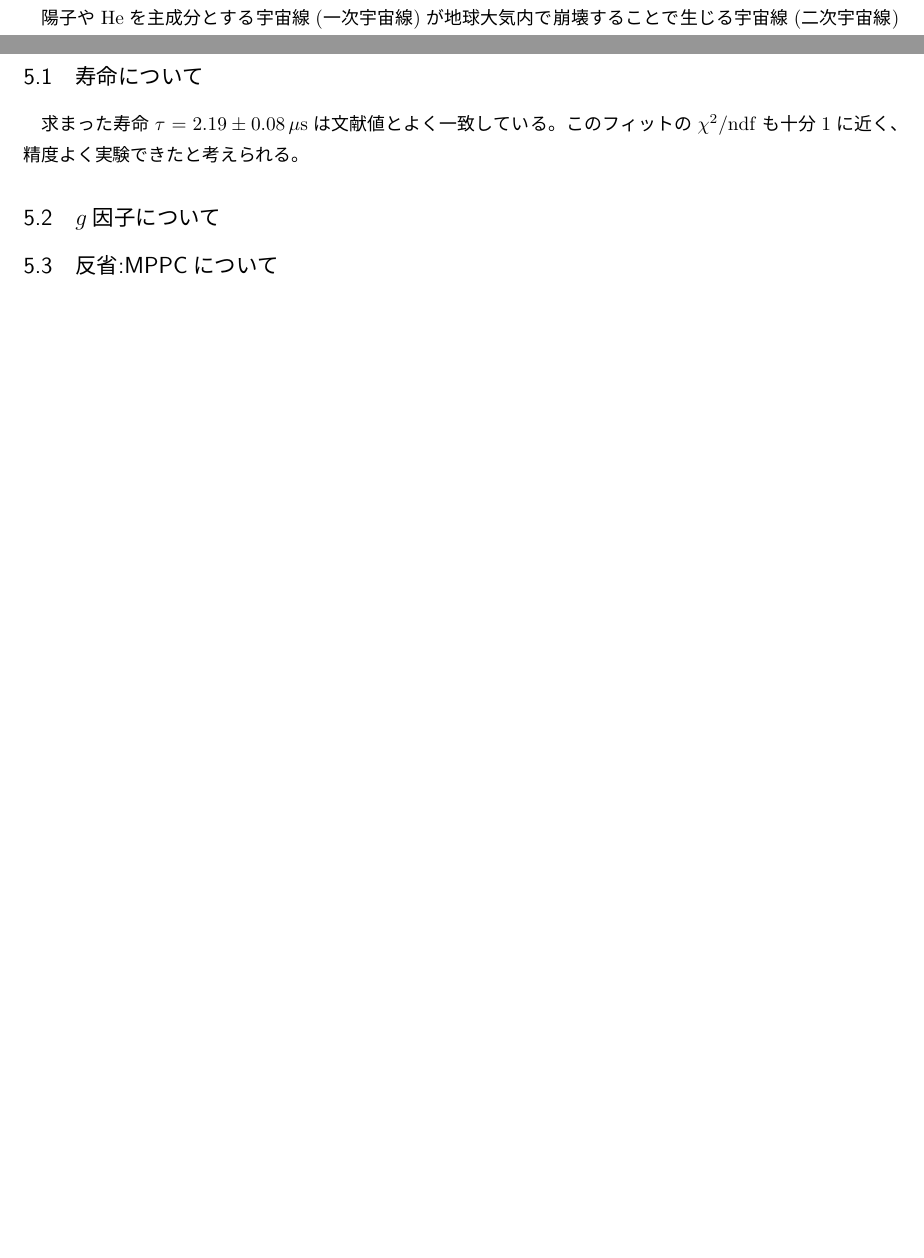
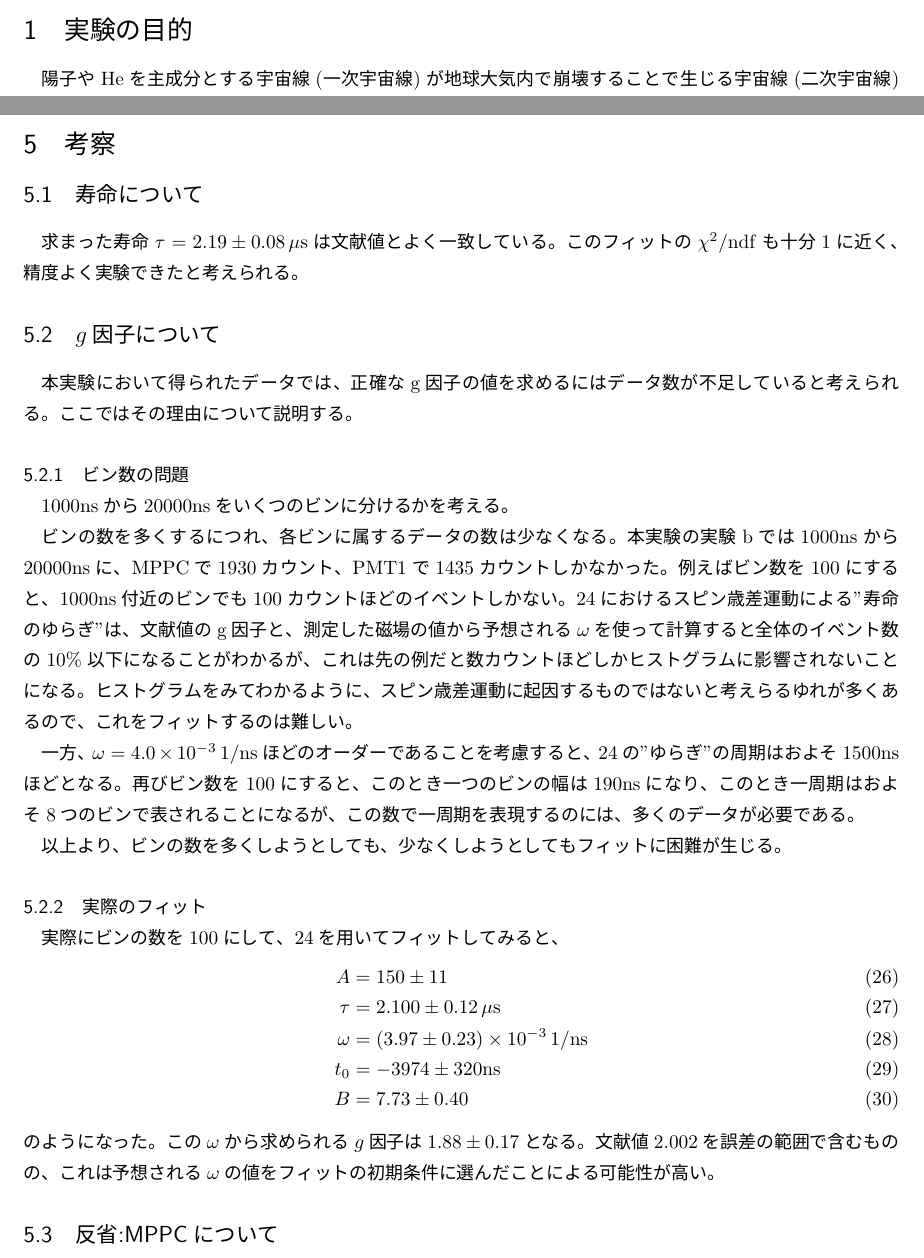
Before and after one commit to ryoichi0803/A1, a LaTeX document (report/report.tex, which reads report/study.tex): two parts of pages 2 and 12 of 13 before the commit and two parts of pages 2 and 12 of 14 after it, joined at a grey line, cut at the place of the change, the shorter picture padded with empty space. The pictures show the PDF file report/report.pdf that the author committed with the source.

Commit message:
いろいろ書いた

```diff
--- a/report/study.tex
+++ b/report/study.tex
@@ -4,8 +4,34 @@
 このフィットの$\chi^2 / \mathrm{ndf}$も十分1に近く、精度よく実験できたと考えられる。
 
 \subsection{$g$因子について}
+本実験において得られたデータでは、正確なg因子の値を求めるにはデータ数が不足していると考えられる。
+ここではその理由について説明する。
+\subsubsection{ビン数の問題}
+1000nsから20000nsをいくつのビンに分けるかを考える。
 
+ビンの数を多くするにつれ、各ビンに属するデータの数は少なくなる。
+本実験の実験bでは1000nsから20000nsに、MPPCで1930カウント、PMT1で1435カウントしかなかった。
+例えばビン数を100にすると、1000ns付近のビンでも100カウントほどのイベントしかない。
+\ref{eq:g-fit}におけるスピン歳差運動による"寿命のゆらぎ"は、文献値のg因子と、測定した磁場の値から予想される$\omega$を使って計算すると全体のイベント数の10\%以下になることがわかるが、これは先の例だと数カウントほどしかヒストグラムに影響されないことになる。
+ヒストグラムをみてわかるように、スピン歳差運動に起因するものではないと考えらるゆれが多くあるので、これをフィットするのは難しい。
 
+一方、$\omega = 4.0 \times 10^{-3}\,\mathrm{1/ns}$ほどのオーダーであることを考慮すると、\ref{eq:g-fit}の"ゆらぎ"の周期はおよそ1500nsほどとなる。
+再びビン数を100にすると、このとき一つのビンの幅は190nsになり、このとき一周期はおよそ8つのビンで表されることになるが、この数で一周期を表現するのには、多くのデータが必要である。
+
+以上より、ビンの数を多くしようとしても、少なくしようとしてもフィットに困難が生じる。
+
+\subsubsection{実際のフィット}
+実際にビンの数を100にして、\ref{eq:g-fit}を用いてフィットしてみると、
+\begin{align}
+  A &= 150 \pm 11 \\
+  \tau &= 2.100 \pm 0.12\,\mathrm{\mu s} \\
+  \omega &= (3.97 \pm 0.23) \times 10^{-3}\,\mathrm{1/ns}\\
+  t_0 &= -3974 \pm 320 \mathrm{ns} \\
+  B &= 7.73 \pm 0.40
+\end{align}
+のようになった。
+この$\omega$から求められる$g$因子は$1.88 \pm 0.17$となる。
+文献値$2.002$を誤差の範囲で含むものの、これは予想される$\omega$の値をフィットの初期条件に選んだことによる可能性が高い。
 
 \subsection{反省:MPPCについて}
 例年の測定ではPMTのみを使った測定だったが、今回はPMTとMPPCとを併用した測定となった。初めての試みだったのでいくつかの反省点、今期以降使う方への留意点を上げていく。
```
Also changed, not shown: report/analyze.tex (+2 -1 lines), report/report.tex (+1 -0 lines), report/report.pdf.
